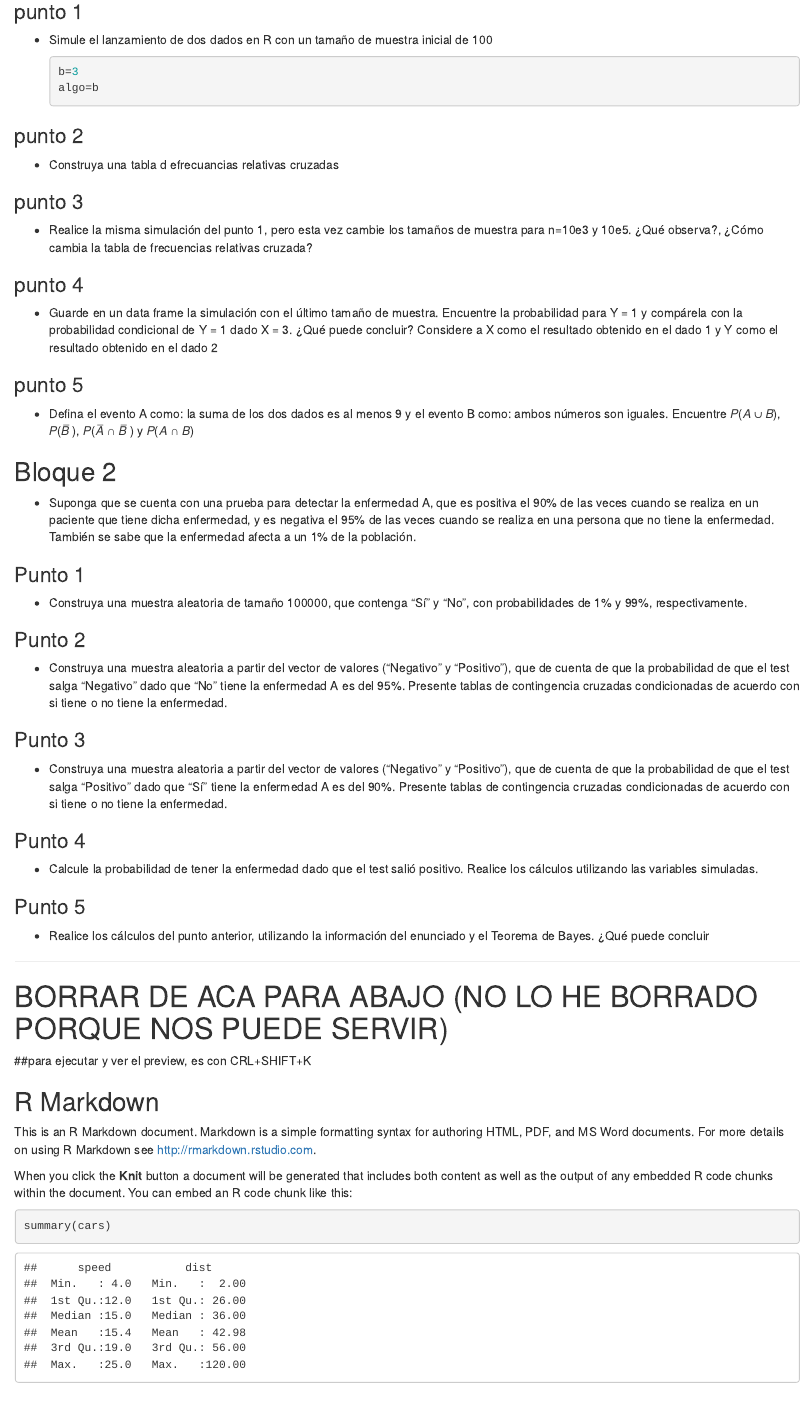
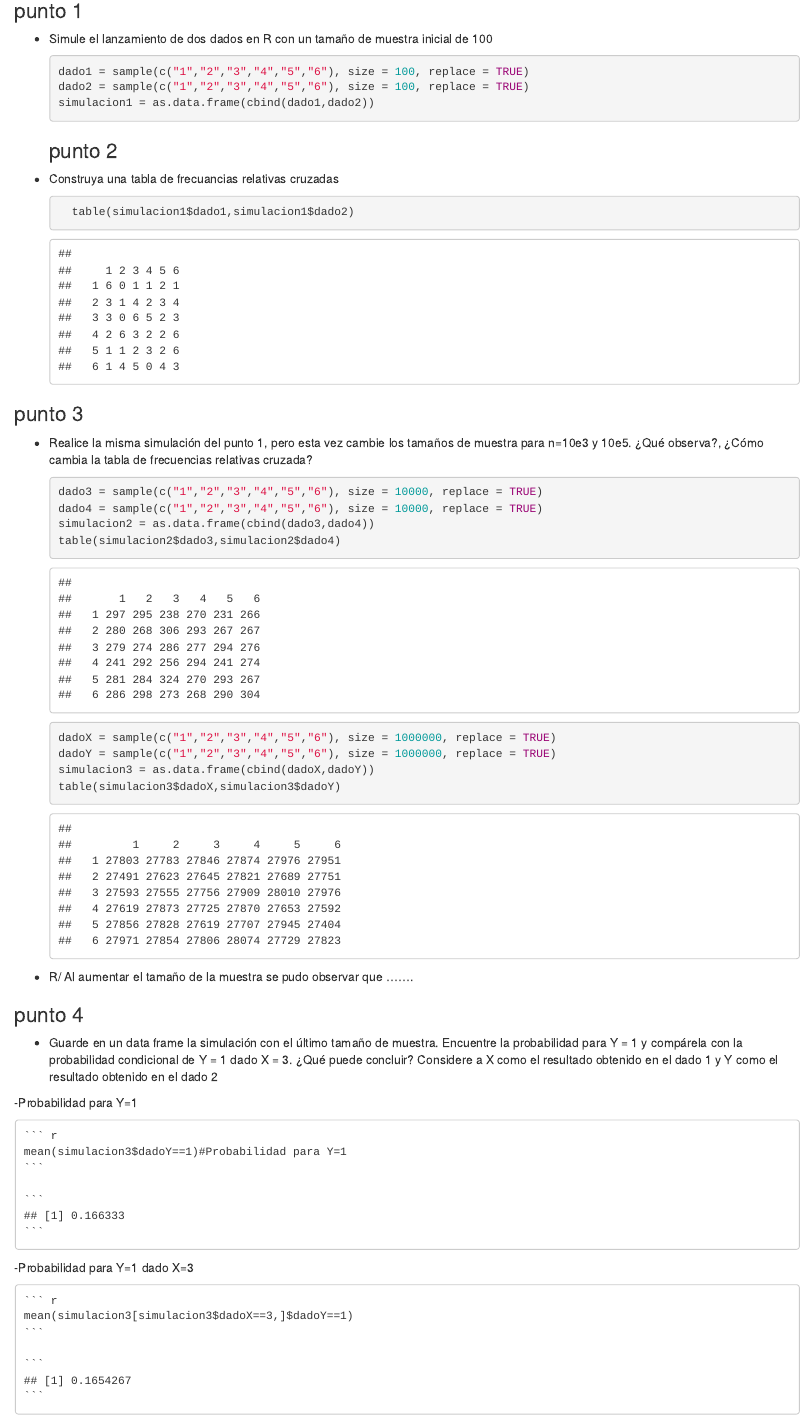
Before and after one commit to jjsanchezc/RepoEstadistica, an R Markdown document (laboratorios/laboratorio2/lab#2.Rmd): the page in a window 1100 px wide, from 170 px down before the commit and from 460 px down after it, so that both start at the same text. Rendered offline with R 4.5, knitr and Pandoc, with nearby package versions; code that draws random numbers runs with fixed seeds of ours.

Commit message:
Avances punto 1

````diff
--- a/laboratorios/laboratorio2/lab#2.Rmd
+++ b/laboratorios/laboratorio2/lab#2.Rmd
@@ -11,41 +13,55 @@ output: html_document
 -   Simule el lanzamiento de dos dados en R con un tamaño de muestra inicial de 100
 
     ```{r}
-    b=3
-    algo=b
+    dado1 = sample(c("1","2","3","4","5","6"), size = 100, replace = TRUE)
+    dado2 = sample(c("1","2","3","4","5","6"), size = 100, replace = TRUE)
+    simulacion1 = as.data.frame(cbind(dado1,dado2))
+    ```
+    ### punto 2
 
-    ```
-
-### punto 2
-
--   Construya una tabla d efrecuancias relativas cruzadas
-
+-   Construya una tabla de frecuancias relativas cruzadas
     ```{r}
-
+      table(simulacion1$dado1,simulacion1$dado2)
     ```
 
 ### punto 3
 
 -   Realice la misma simulación del punto 1, pero esta vez cambie los tamaños de muestra para n=10e3 y 10e5. ¿Qué observa?, ¿Cómo cambia la tabla de frecuencias relativas cruzada?
+    ```{r}
+    dado3 = sample(c("1","2","3","4","5","6"), size = 10000, replace = TRUE)
+    dado4 = sample(c("1","2","3","4","5","6"), size = 10000, replace = TRUE)
+    simulacion2 = as.data.frame(cbind(dado3,dado4))
+    table(simulacion2$dado3,simulacion2$dado4)
+    ```
+    ```{r}
+    dadoX = sample(c("1","2","3","4","5","6"), size = 1000000, replace = TRUE)
+    dadoY = sample(c("1","2","3","4","5","6"), size = 1000000, replace = TRUE)
+    simulacion3 = as.data.frame(cbind(dadoX,dadoY))
+    table(simulacion3$dadoX,simulacion3$dadoY)
+    ```
+- R/ Al aumentar el tamaño de la muestra se pudo observar que .......
 
-    ```{r}
-
-    ```
 
 ### punto 4
 
 -   Guarde en un data frame la simulación con el último tamaño de muestra. Encuentre la probabilidad para Y = 1 y compárela con la probabilidad condicional de Y = 1 dado X = 3. ¿Qué puede concluir? Considere a X como el resultado obtenido en el dado 1 y Y como el resultado obtenido en el dado 2
 
+-Probabilidad para Y=1
     ```{r}
+    mean(simulacion3$dadoY==1)#Probabilidad para Y=1
+    ```
+-Probabilidad para Y=1 dado X=3
 
+    ```{r}
+    mean(simulacion3[simulacion3$dadoX==3,]$dadoY==1)
     ```
-
 ### punto 5
 
 -   Defina el evento A como: la suma de los dos dados es al menos 9 y el evento B como: ambos números son iguales. Encuentre 𝑃(𝐴 ∪ 𝐵), 𝑃(𝐵̅ ), 𝑃(𝐴̅ ∩ 𝐵̅ ) y 𝑃(𝐴 ∩ 𝐵)
 
+P(B)
     ```{r}
-
+    mean(simulacion3$dadoX==simulacion3$dadoY)
     ```
 
 ## Bloque 2
````
Also changed, not shown: laboratorios/laboratorio2/lab-2.html (added), laboratorios/laboratorio2/lab#2.Rmd (4 more changed lines).
